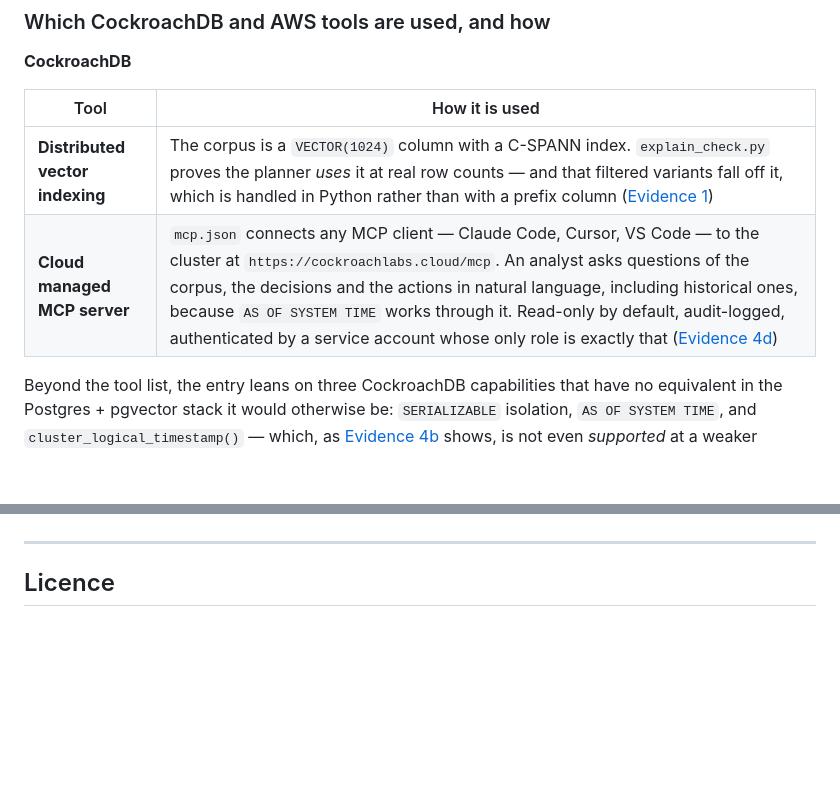
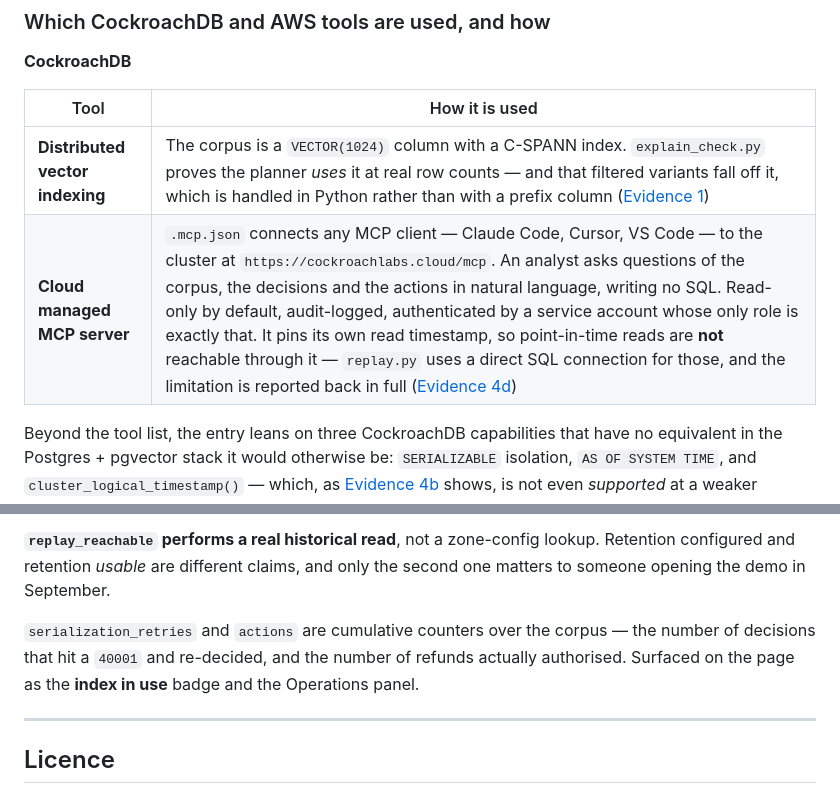
Before and after one commit to teodora-ops/recall, a Markdown page: README.md, 2 parts joined by grey strips. GitHub-like rendering; blank space fills up the shorter version.

```diff
--- a/README.md
+++ b/README.md
@@ -136,7 +136,7 @@ from `.env`.
 | Tool | How it is used |
 |---|---|
 | **Distributed vector indexing** | The corpus is a `VECTOR(1024)` column with a C-SPANN index. `explain_check.py` proves the planner *uses* it at real row counts — and that filtered variants fall off it, which is handled in Python rather than with a prefix column ([Evidence 1](#1-the-distributed-vector-index-accepts-vector1024--and-is-actually-used)) |
-| **Cloud managed MCP server** | `mcp.json` connects any MCP client — Claude Code, Cursor, VS Code — to the cluster at `https://cockroachlabs.cloud/mcp`. An analyst asks questions of the corpus, the decisions and the actions in natural language, including historical ones, because `AS OF SYSTEM TIME` works through it. Read-only by default, audit-logged, authenticated by a service account whose only role is exactly that ([Evidence 4d](#4d-analyst-access-over-mcp-read-only)) |
+| **Cloud managed MCP server** | `.mcp.json` connects any MCP client — Claude Code, Cursor, VS Code — to the cluster at `https://cockroachlabs.cloud/mcp`. An analyst asks questions of the corpus, the decisions and the actions in natural language, writing no SQL. Read-only by default, audit-logged, authenticated by a service account whose only role is exactly that. It pins its own read timestamp, so point-in-time reads are **not** reachable through it — `replay.py` uses a direct SQL connection for those, and the limitation is reported back in full ([Evidence 4d](#4d-analyst-access-over-the-cloud-managed-mcp-server)) |
 
 Beyond the tool list, the entry leans on three CockroachDB capabilities that have
 no equivalent in the Postgres + pgvector stack it would otherwise be:
@@ -855,3 +939,12 @@ and carried into the past.
+**`replay_reachable` performs a real historical read**, not a zone-config
+lookup. Retention configured and retention *usable* are different claims, and
+only the second one matters to someone opening the demo in September.
+
+`serialization_retries` and `actions` are cumulative counters over the corpus —
+the number of decisions that hit a `40001` and re-decided, and the number of
+refunds actually authorised. Surfaced on the page as the **index in use** badge
+and the Operations panel.
+
 ---
 
 ## Licence
```
Also changed, not shown: other parts of README.md (+84 -0 lines).
